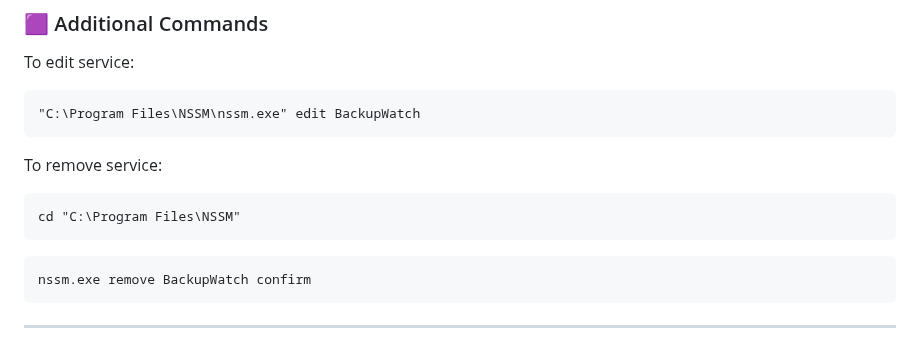
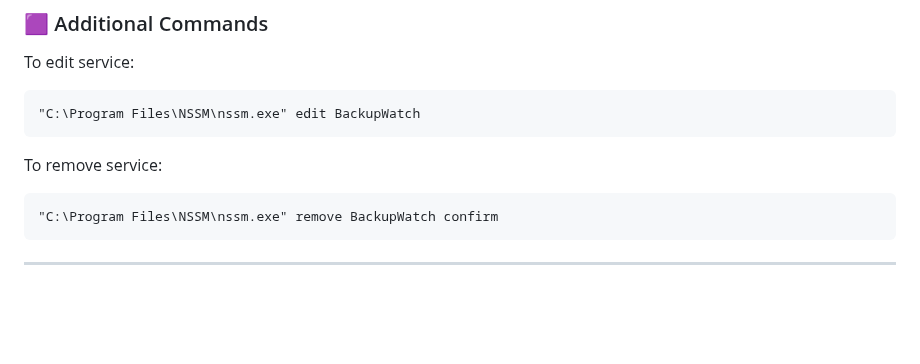
Before and after one commit to stefanzeljkic/BackupWatch, a Markdown page: README.md, the part around the change. Drawn GitHub-style; blank space fills up the shorter version.

````diff
--- a/README.md
+++ b/README.md
@@ -187,9 +187,7 @@ To edit service:
 ```
 To remove service:
 ```
-cd "C:\Program Files\NSSM"
+"C:\Program Files\NSSM\nssm.exe" remove BackupWatch confirm
 ```
-```
-nssm.exe remove BackupWatch confirm
-```
+
 ---
````
